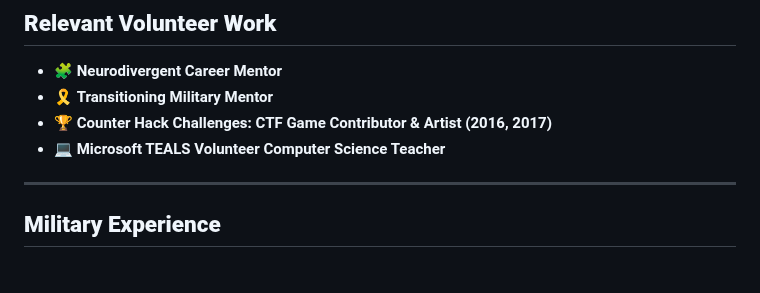
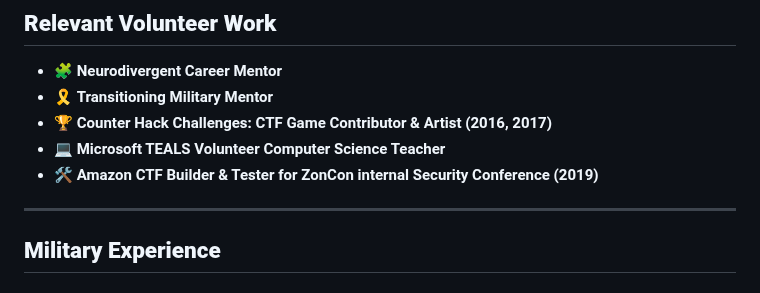
Before and after one commit to M1ckeysofine/portfolio, a Markdown page: resume.md, the part around the change. Rendered like a GitHub page.

```diff
--- a/resume.md
+++ b/resume.md
@@ -120,6 +120,7 @@ Holds a **patent in anomalous computer activity detection**, demonstrating exper
 - 🎗️ **Transitioning Military Mentor**
 - 🏆 **Counter Hack Challenges: CTF Game Contributor & Artist (2016, 2017)**
 - 💻 **Microsoft TEALS Volunteer Computer Science Teacher**
+- 🛠️ **Amazon CTF Builder & Tester for ZonCon internal Security Conference (2019)**
 
 ---
 
```
